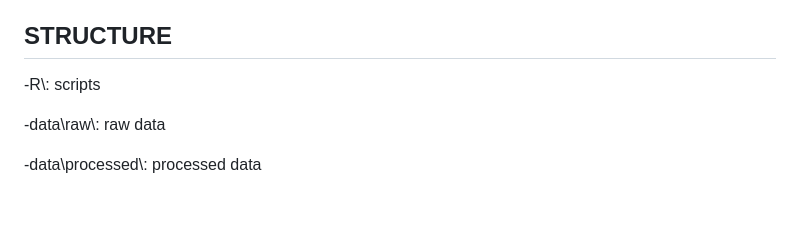
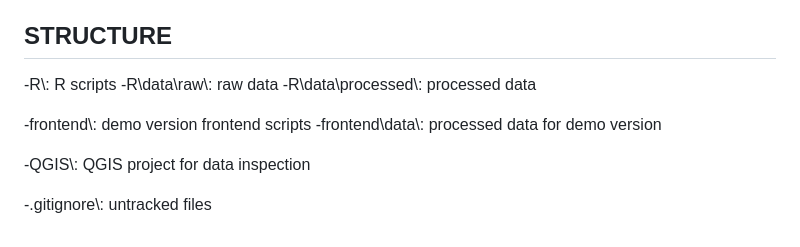
Before and after one commit to Venny95/mining_method, a Markdown page: README.md, the part around the change. Drawn GitHub-style; blank space fills up the shorter version.

Commit message:
Update folder structure section.

```diff
--- a/README.md
+++ b/README.md
@@ -76,8 +76,13 @@ The analysis is further complemented with **project-specific data collected with
 
 ## STRUCTURE
 
-\-R\\: scripts
+\-R\\: R scripts
+\-R\\data\\raw\\: raw data
+\-R\\data\\processed\\: processed data
 
-\-data\\raw\\: raw data
+\-frontend\\: demo version frontend scripts
+\-frontend\\data\\: processed data for demo version
 
-\-data\\processed\\: processed data
+\-QGIS\\: QGIS project for data inspection
+
+\-.gitignore\\: untracked files
```
